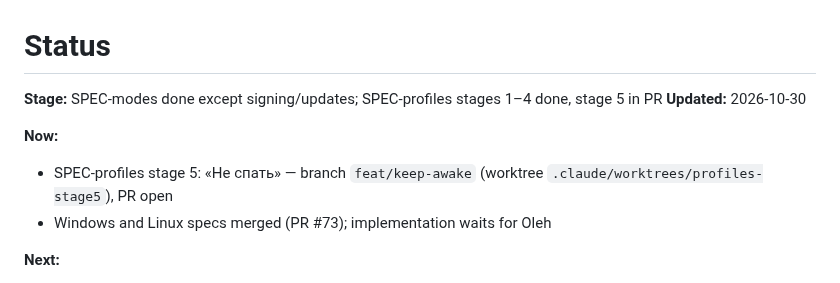
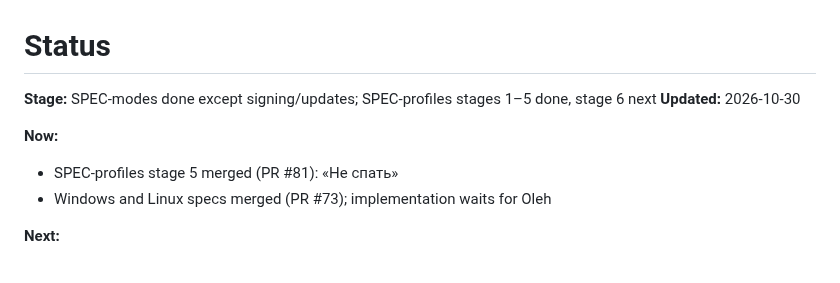
Before and after one commit to OlehDemishev/AIHubBar, a Markdown page: docs/STATUS.md, the part around the change. GitHub-like rendering.

Commit message:
Update STATUS header after profiles stage 5 merge
Co-Authored-By: Claude Opus 5.5 <noreply@anthropic.com>

```diff
--- a/docs/STATUS.md
+++ b/docs/STATUS.md
@@ -1,11 +1,11 @@
 # Status
 
 <!-- summary:start -->
-**Stage:** SPEC-modes done except signing/updates; SPEC-profiles stages 1–4 done, stage 5 in PR
+**Stage:** SPEC-modes done except signing/updates; SPEC-profiles stages 1–5 done, stage 6 next
 **Updated:** 2026-10-30
 
 **Now:**
-- SPEC-profiles stage 5: «Не спать» — branch `feat/keep-awake` (worktree `.claude/worktrees/profiles-stage5`), PR open
+- SPEC-profiles stage 5 merged (PR #81): «Не спать»
 - Windows and Linux specs merged (PR #73); implementation waits for Oleh
 
 **Next:**
```
